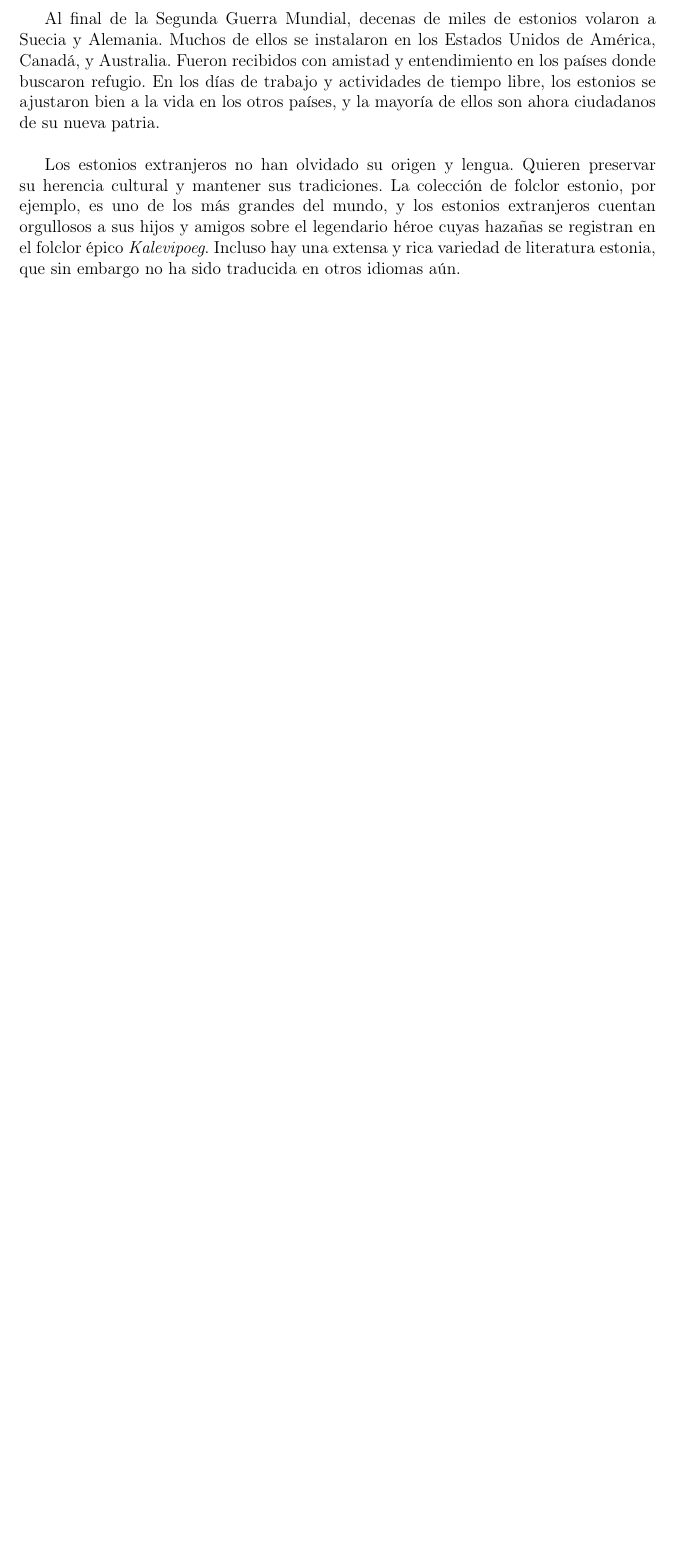
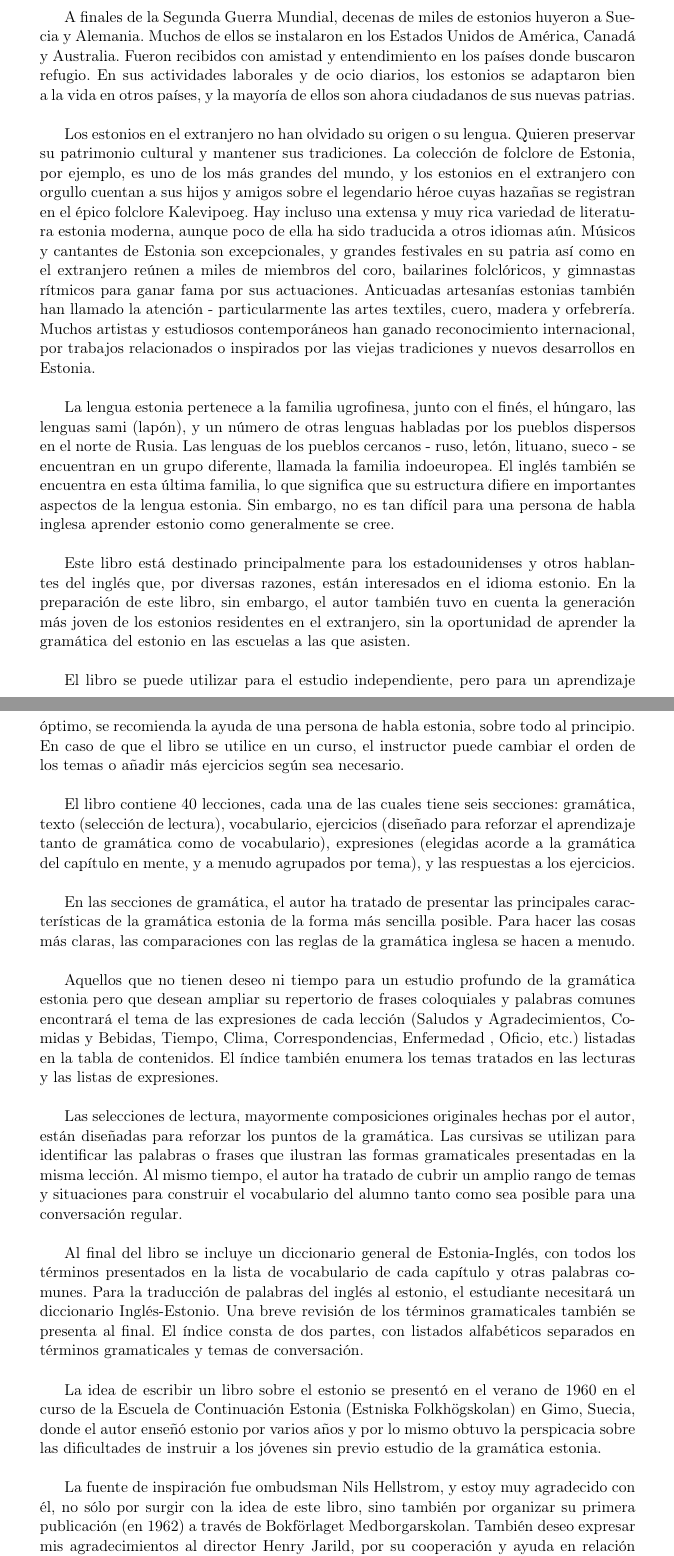
Before and after one commit to ee7git/Estonian-Textbook-ES, a LaTeX document (Estonian_Textbook.tex, which reads Foreword.tex): part of page 3 of 5 before the commit and two parts of pages 3 and 4 of 7 after it, the two joined at a grey line, cut so that both start at the same text, the shorter picture padded with empty space. Compiled offline with pdfLaTeX.

Commit message:
update foreword & translation notes

```diff
--- a/Estonian_Textbook.tex
+++ b/Estonian_Textbook.tex
@@ -1,8 +1,8 @@
-\documentclass[12pt]{book}
+\documentclass[11pt]{article}
 \usepackage[estonian, spanish]{babel}
 \usepackage[utf8]{inputenc}
 \usepackage[T1]{fontenc}
-\usepackage[top=3.5cm, bottom=3cm, left=3cm, right=3cm]{geometry}
+\usepackage[top=3.5cm, bottom=3.5cm, left=3.5cm, right=3.5cm]{geometry}
 \usepackage{graphicx}
 
 % \begin{otherlanguage}{estonian}
--- a/Foreword.tex
+++ b/Foreword.tex
@@ -4,4 +4,24 @@ Por siglos, los estonios han tenido un contacto cercano con otras nacionalidades
 
-Al final de la Segunda Guerra Mundial, decenas de miles de estonios volaron a Suecia y Alemania. Muchos de ellos se instalaron en los Estados Unidos de América, Canadá, y Australia. Fueron recibidos con amistad y entendimiento en los países donde buscaron refugio. En los días de trabajo y actividades de tiempo libre, los estonios se ajustaron bien a la vida en los otros países, y la mayoría de ellos son ahora ciudadanos de su nueva patria.\\
+A finales de la Segunda Guerra Mundial, decenas de miles de estonios huyeron a Suecia y Alemania. Muchos de ellos se instalaron en los Estados Unidos de América, Canadá y Australia. Fueron recibidos con amistad y entendimiento en los países donde buscaron refugio. En sus actividades laborales y de ocio diarios, los estonios se adaptaron bien a la vida en otros países, y la mayoría de ellos son ahora ciudadanos de sus nuevas patrias.\\
 
-Los estonios extranjeros no han olvidado su origen y lengua. Quieren preservar su herencia cultural y mantener sus tradiciones. La colección de folclor estonio, por ejemplo, es uno de los más grandes del mundo, y los estonios extranjeros cuentan orgullosos a sus hijos y amigos sobre el legendario héroe cuyas hazañas se registran en el folclor épico \textit{Kalevipoeg}. Incluso hay una extensa y rica variedad de literatura estonia, que sin embargo no ha sido traducida en otros idiomas aún.
+Los estonios en el extranjero no han olvidado su origen o su lengua. Quieren preservar su patrimonio cultural y mantener sus tradiciones. La colección de folclore de Estonia, por ejemplo, es uno de los más grandes del mundo, y los estonios en el extranjero con orgullo cuentan a sus hijos y amigos sobre el legendario héroe cuyas hazañas se registran en el épico folclore Kalevipoeg. Hay incluso una extensa y muy rica variedad de literatura estonia moderna, aunque poco de ella ha sido traducida a otros idiomas aún. Músicos y cantantes de Estonia son excepcionales, y grandes festivales en su patria así como en el extranjero reúnen a miles de miembros del coro, bailarines folclóricos, y gimnastas rítmicos para ganar fama por sus actuaciones. Anticuadas artesanías estonias también han llamado la atención - particularmente las artes textiles, cuero, madera y orfebrería. Muchos artistas y estudiosos contemporáneos han ganado reconocimiento internacional, por trabajos relacionados o inspirados por las viejas tradiciones y nuevos desarrollos en Estonia.\\
+
+La lengua estonia pertenece a la familia ugrofinesa, junto con el finés, el húngaro, las lenguas sami (lapón), y un número de otras lenguas habladas por los pueblos dispersos en el norte de Rusia. Las lenguas de los pueblos cercanos - ruso, letón, lituano, sueco - se encuentran en un grupo diferente, llamada la familia indoeuropea. El inglés también se encuentra en esta última familia, lo que significa que su estructura difiere en importantes aspectos de la lengua estonia. Sin embargo, no es tan difícil para una persona de habla inglesa aprender estonio como generalmente se cree.\\
+
+Este libro está destinado principalmente para los estadounidenses y otros hablantes del inglés que, por diversas razones, están interesados en el idioma estonio. En la preparación de este libro, sin embargo, el autor también tuvo en cuenta la generación más joven de los estonios residentes en el extranjero, sin la oportunidad de aprender la gramática del estonio en las escuelas a las que asisten.\\
+
+El libro se puede utilizar para el estudio independiente, pero para un aprendizaje óptimo, se recomienda la ayuda de una persona de habla estonia, sobre todo al principio. En caso de que el libro se utilice en un curso, el instructor puede cambiar el orden de los temas o añadir más ejercicios según sea necesario.\\
+
+El libro contiene 40 lecciones, cada una de las cuales tiene seis secciones: gramática, texto (selección de lectura), vocabulario, ejercicios (diseñado para reforzar el aprendizaje tanto de gramática como de vocabulario), expresiones (elegidas acorde a la gramática del capítulo en mente, y a menudo agrupados por tema), y las respuestas a los ejercicios.\\
+
+En las secciones de gramática, el autor ha tratado de presentar las principales características de la gramática estonia de la forma más sencilla posible. Para hacer las cosas más claras, las comparaciones con las reglas de la gramática inglesa se hacen a menudo.\\
+
+Aquellos que no tienen deseo ni tiempo para un estudio profundo de la gramática estonia pero que desean ampliar su repertorio de frases coloquiales y palabras comunes encontrará el tema de las expresiones de cada lección (Saludos y Agradecimientos, Comidas y Bebidas, Tiempo, Clima, Correspondencias, Enfermedad , Oficio, etc.) listadas en la tabla de contenidos. El índice también enumera los temas tratados en las lecturas y las listas de expresiones.\\
+
+Las selecciones de lectura, mayormente composiciones originales hechas por el autor, están diseñadas para reforzar los puntos de la gramática. Las cursivas se utilizan para identificar las palabras o frases que ilustran las formas gramaticales presentadas en la misma lección. Al mismo tiempo, el autor ha tratado de cubrir un amplio rango de temas y situaciones para construir el vocabulario del alumno tanto como sea posible para una conversación regular.\\
+
+Al final del libro se incluye un diccionario general de Estonia-Inglés, con todos los términos presentados en la lista de vocabulario de cada capítulo y otras palabras comunes. Para la traducción de palabras del inglés al estonio, el estudiante necesitará un diccionario Inglés-Estonio. Una breve revisión de los términos gramaticales también se presenta al final. El índice consta de dos partes, con listados alfabéticos separados en términos gramaticales y temas de conversación.\\
+
+La idea de escribir un libro sobre el estonio se presentó en el verano de 1960 en el curso de la Escuela de Continuación Estonia (Estniska Folkhögskolan) en Gimo, Suecia, donde el autor enseñó estonio por varios años y por lo mismo obtuvo la perspicacia sobre las dificultades de instruir a los jóvenes sin previo estudio de la gramática estonia.\\
+
+La fuente de inspiración fue ombudsman Nils Hellstrom, y estoy muy agradecido con él, no sólo por surgir con la idea de este libro, sino también por organizar su primera publicación (en 1962) a través de Bokförlaget Medborgarskolan. También deseo expresar mis agradecimientos al director Henry Jarild, por su cooperación y ayuda en relación con la publicación original de este libro.\\
```
Also changed, not shown: Translators_Note.tex (+3 -4 lines), Estonian_Textbook.tex (4 more changed lines), Foreword.tex (12 more changed lines).
